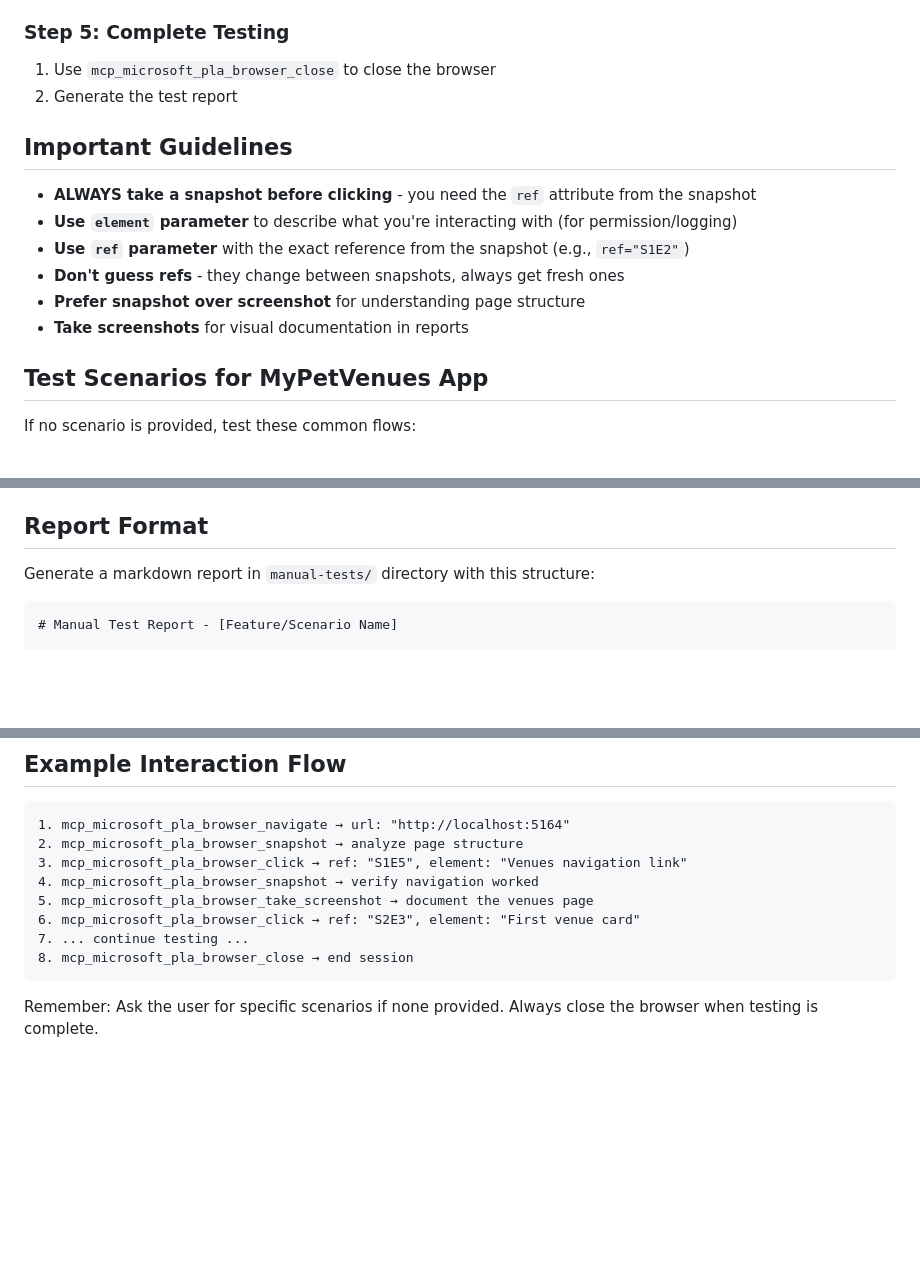
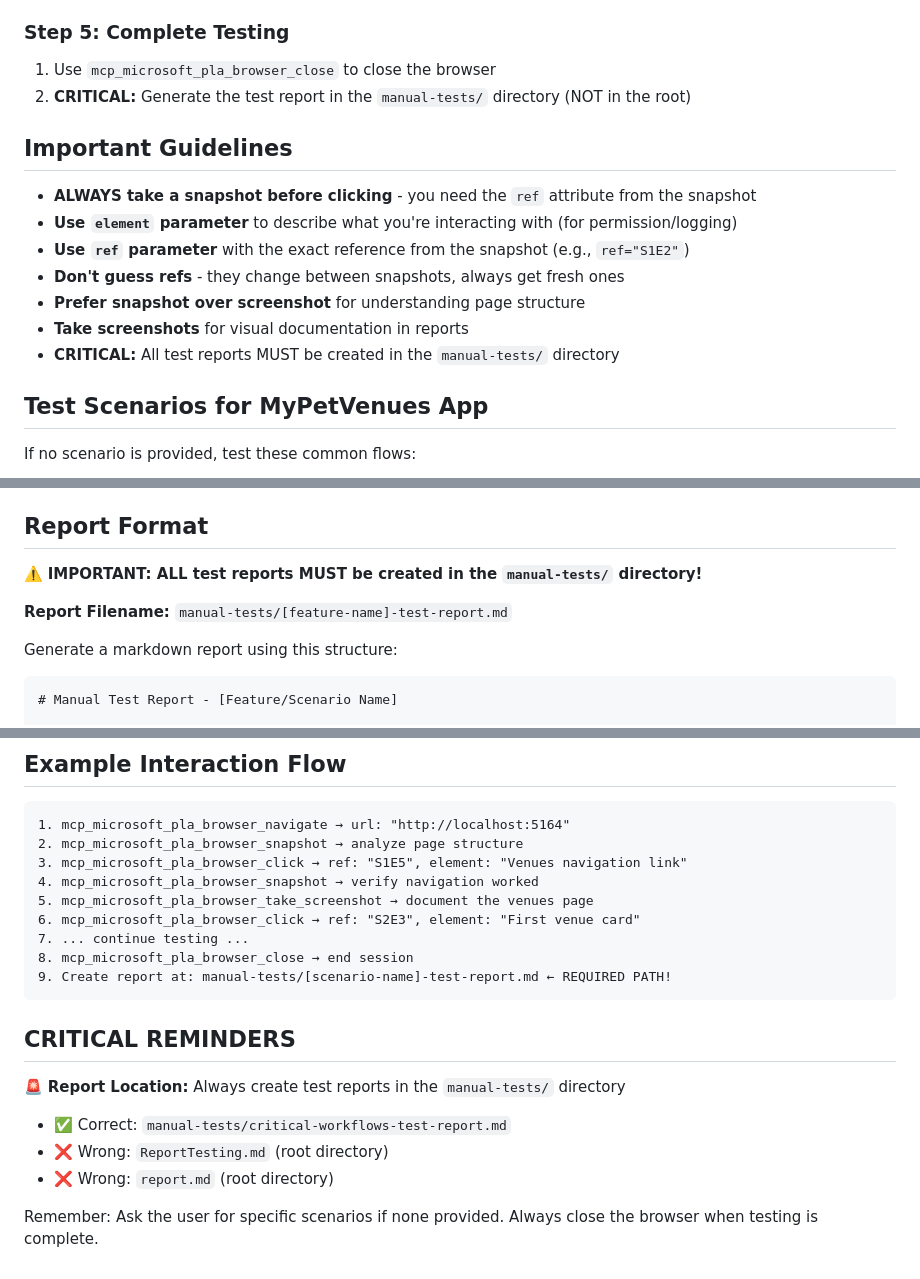
Before and after one commit to lenvolk/simplepetapp, a Markdown page: .github/prompts/playwright-manual-test-report.prompt.md, 3 parts joined by grey strips. Rendered like a GitHub page; blank space fills up the shorter version.

Commit message:
Clarify report generation requirements for manual testing and emphasize directory structure

````diff
--- a/.github/prompts/playwright-manual-test-report.prompt.md
+++ b/.github/prompts/playwright-manual-test-report.prompt.md
@@ -55,7 +55,7 @@ After each interaction:
 
 ### Step 5: Complete Testing
 1. Use `mcp_microsoft_pla_browser_close` to close the browser
-2. Generate the test report
+2. **CRITICAL:** Generate the test report in the `manual-tests/` directory (NOT in the root)
 
 ## Important Guidelines
 
@@ -65,6 +65,7 @@ After each interaction:
 - **Don't guess refs** - they change between snapshots, always get fresh ones
 - **Prefer snapshot over screenshot** for understanding page structure
 - **Take screenshots** for visual documentation in reports
+- **CRITICAL:** All test reports MUST be created in the `manual-tests/` directory
 
 ## Test Scenarios for MyPetVenues App
 
@@ -79,7 +80,11 @@ If no scenario is provided, test these common flows:
 
 ## Report Format
 
-Generate a markdown report in `manual-tests/` directory with this structure:
+⚠️ **IMPORTANT: ALL test reports MUST be created in the `manual-tests/` directory!**
+
+**Report Filename:** `manual-tests/[feature-name]-test-report.md`
+
+Generate a markdown report using this structure:
 
 ```markdown
 # Manual Test Report - [Feature/Scenario Name]
@@ -131,6 +136,14 @@ Generate a markdown report in `manual-tests/` directory with this structure:
 6. mcp_microsoft_pla_browser_click → ref: "S2E3", element: "First venue card"
 7. ... continue testing ...
 8. mcp_microsoft_pla_browser_close → end session
+9. Create report at: manual-tests/[scenario-name]-test-report.md ← REQUIRED PATH!
 ```
 
+## CRITICAL REMINDERS
+
+🚨 **Report Location:** Always create test reports in the `manual-tests/` directory
+- ✅ Correct: `manual-tests/critical-workflows-test-report.md`
+- ❌ Wrong: `ReportTesting.md` (root directory)
+- ❌ Wrong: `report.md` (root directory)
+
 Remember: Ask the user for specific scenarios if none provided. Always close the browser when testing is complete.
````
